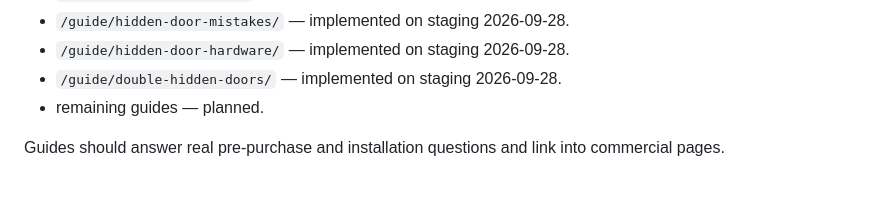
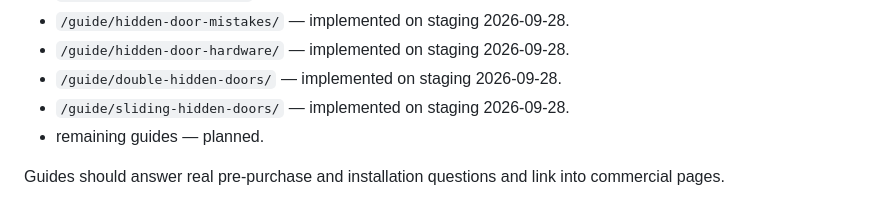
Before and after one commit to satana6667292-droid/hidden-doors-website, a Markdown page: SEO-SEMANTIC-MAP.md, the part around the change. Rendered like a GitHub page.

Commit message:
docs: mark sliding hidden doors guide implemented

```diff
--- a/SEO-SEMANTIC-MAP.md
+++ b/SEO-SEMANTIC-MAP.md
@@ -360,6 +360,7 @@ Implementation status:
 - `/guide/hidden-door-mistakes/` — implemented on staging 2026-09-28.
 - `/guide/hidden-door-hardware/` — implemented on staging 2026-09-28.
 - `/guide/double-hidden-doors/` — implemented on staging 2026-09-28.
+- `/guide/sliding-hidden-doors/` — implemented on staging 2026-09-28.
 - remaining guides — planned.
 
 Guides should answer real pre-purchase and installation questions and link into commercial pages.
```
